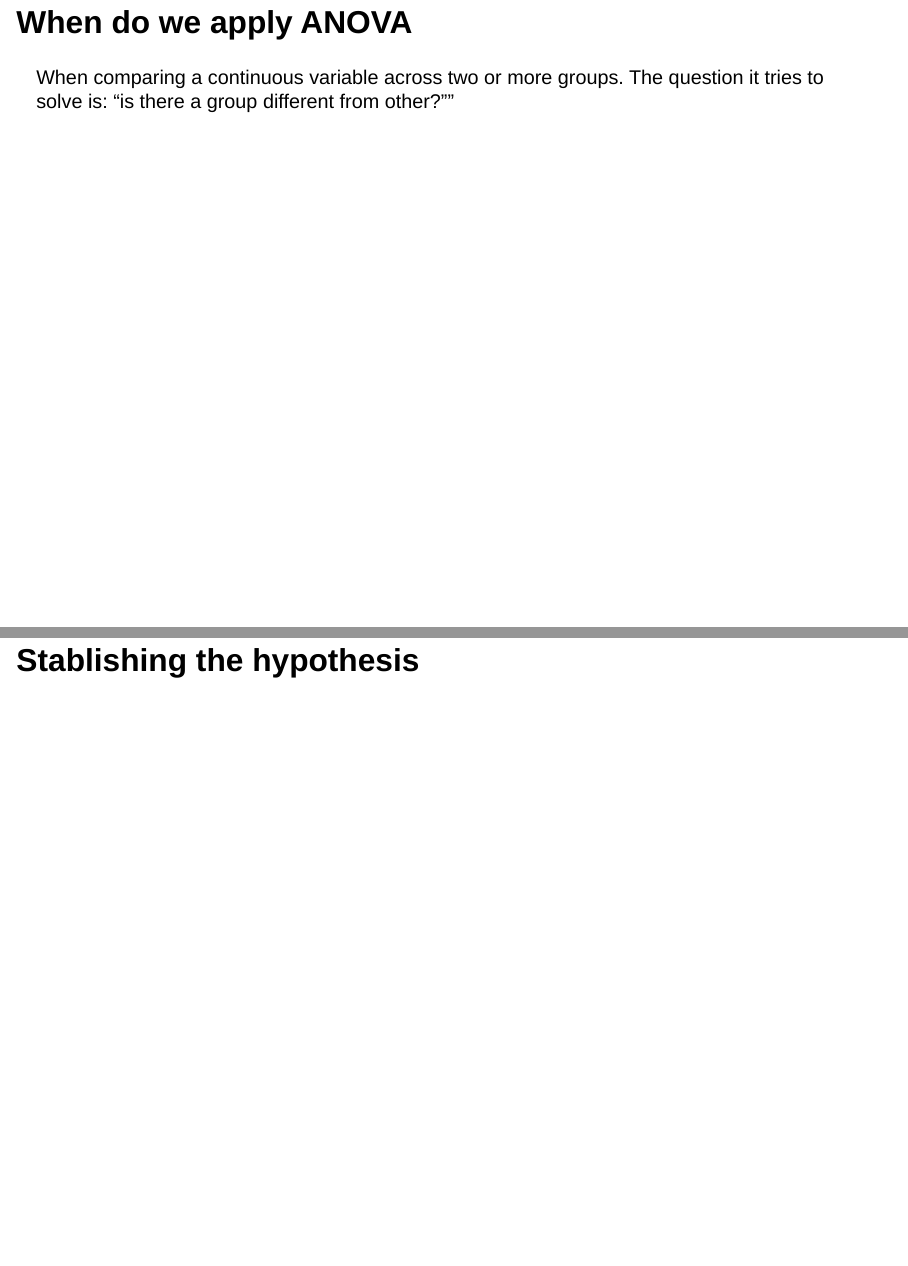
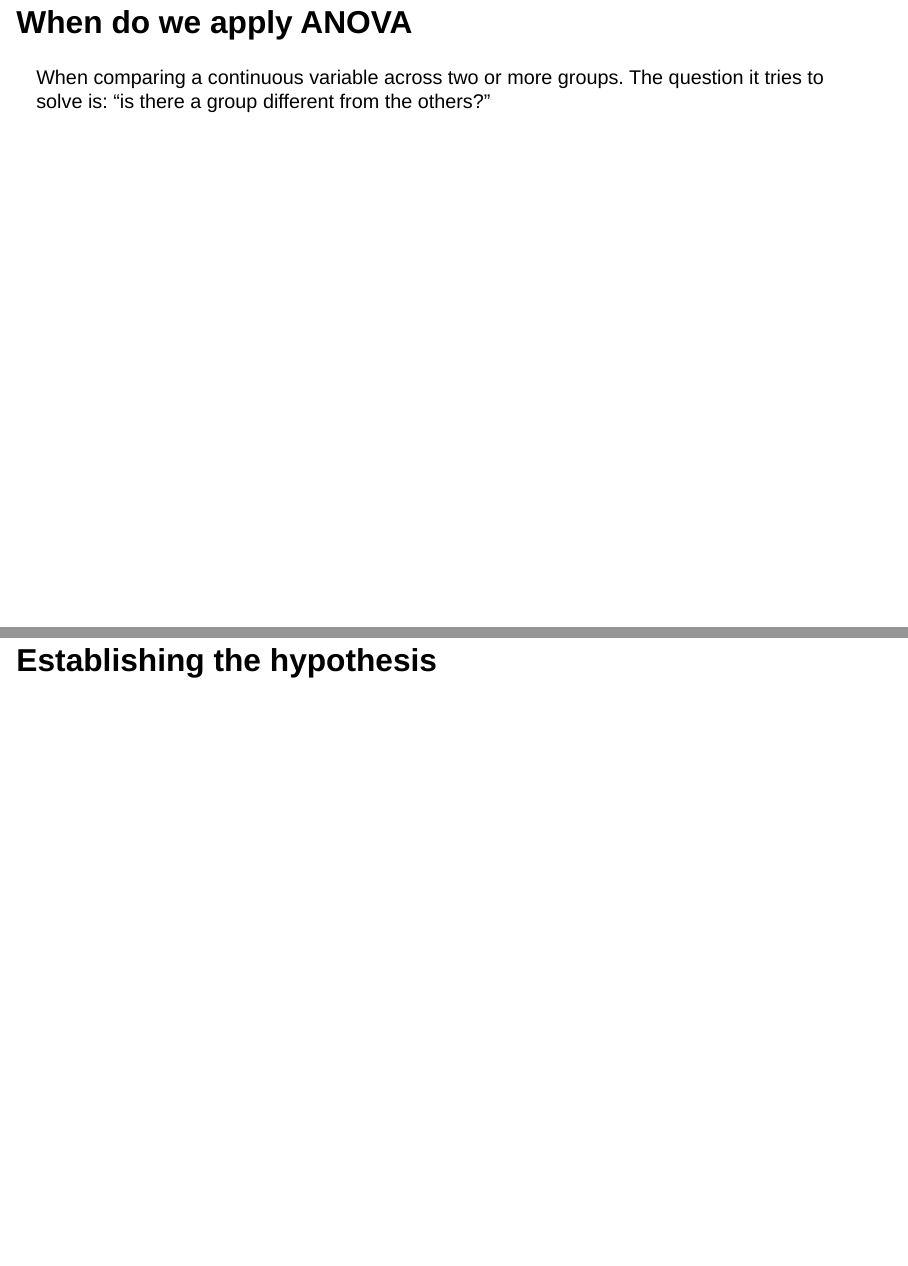
Before and after one commit to camilogarciabotero/inference-slides, a Quarto document (07-anova/07-anova.qmd): pages 3 and 4 of 32, joined at a grey line. Rendered offline with R 4.5, knitr and Pandoc in place of Quarto, with nearby package versions; drawn as Slidy slides in place of the format the file asks for; code that draws random numbers runs with fixed seeds of ours; some code elsewhere in the file could not run offline.

Commit message:
correct typos

```diff
--- a/07-anova/07-anova.qmd
+++ b/07-anova/07-anova.qmd
@@ -57,9 +57,9 @@ theme_set(simple_theme)
 
 . . .
 
-When comparing a continuous variable across two or more groups. The question it tries to solve is: "is there a group different from other?""
+When comparing a continuous variable across two or more groups. The question it tries to solve is: "is there a group different from the others?"
 
-## Stablishing the hypothesis
+## Establishing the hypothesis
 
 ***
 
```
Also changed, not shown: 07-anova/07-anova.html, 07-anova/07-anova_files/figure-revealjs/barplot-expressions-1.png, 07-anova/07-anova_files/figure-revealjs/barplot-signif-1.png, 07-anova/07-anova_files/figure-revealjs/heteroskedasticity-2.png, 07-anova/07-anova_files/figure-revealjs/simple-barplots-01-1.png, 15 other files.
